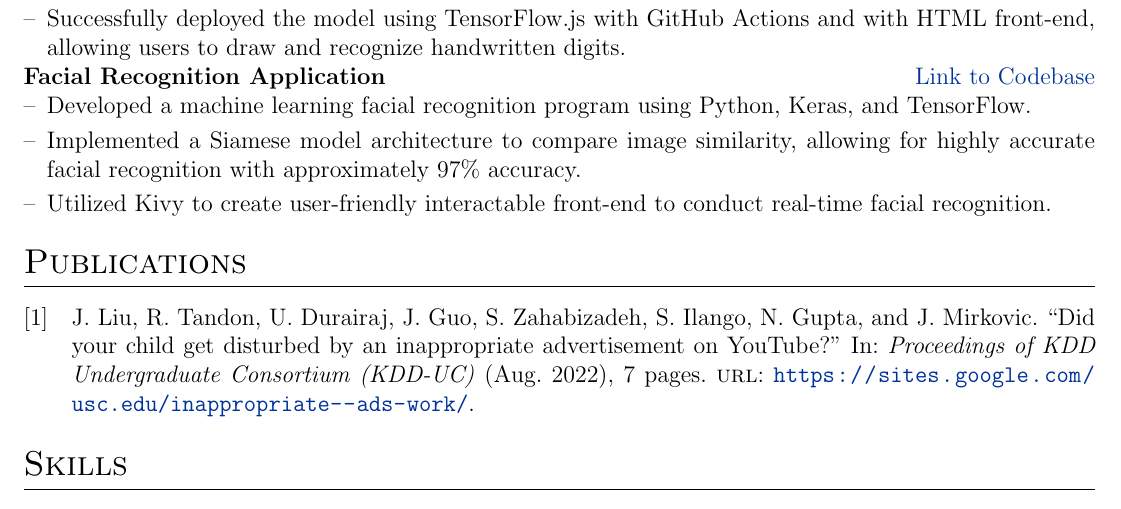
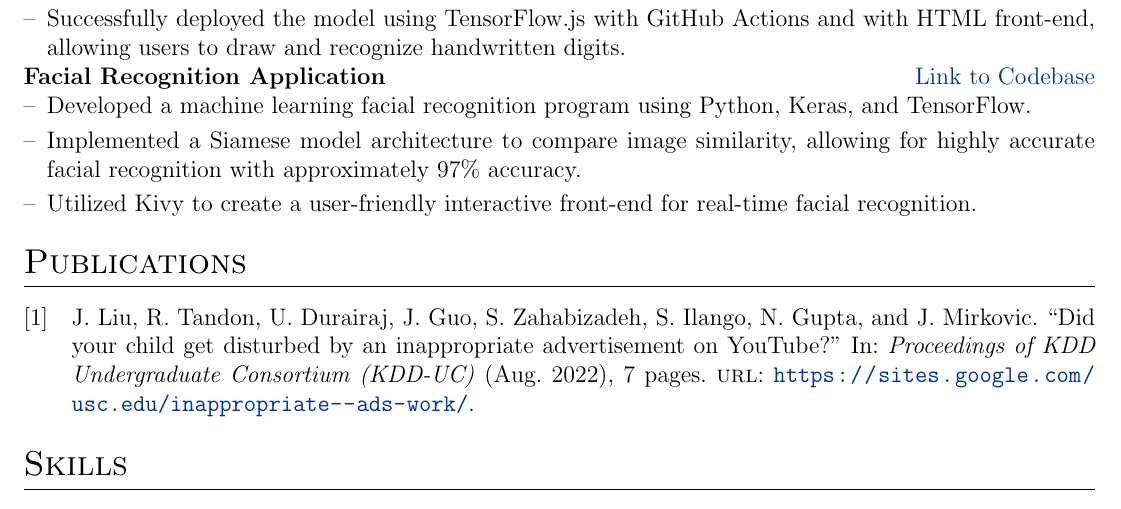
Before and after one commit to neeleshg23/autoCV, a LaTeX CV (cv.tex): part of the page, cut so that both start at the same text. Compiled offline with pdfLaTeX.

Commit message:
new sentence spelling

```diff
--- a/cv.tex
+++ b/cv.tex
@@ -154,7 +154,7 @@
 \begin{itemize}[nosep,after=\strut, leftmargin=1em, itemsep=3pt]
         \item[--] Developed a machine learning facial recognition program using Python, Keras, and TensorFlow.
         \item[--] Implemented a Siamese model architecture to compare image similarity, allowing for highly accurate facial recognition with approximately 97\% accuracy.
-        \item[--] Utilized Kivy to create user-friendly interactable front-end to conduct real-time facial recognition.
+        \item[--] Utilized Kivy to create a user-friendly interactive front-end for real-time facial recognition.
      \end{itemize}
  \end{minipage}
 }
```
Also changed, not shown: cv.tex (2 more changed lines).
